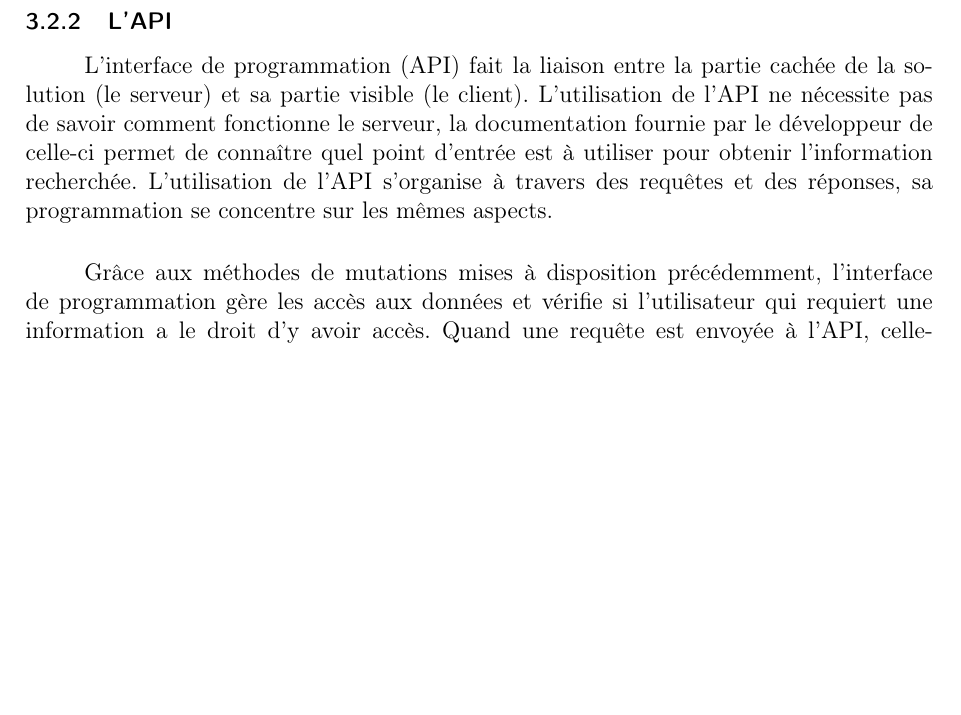
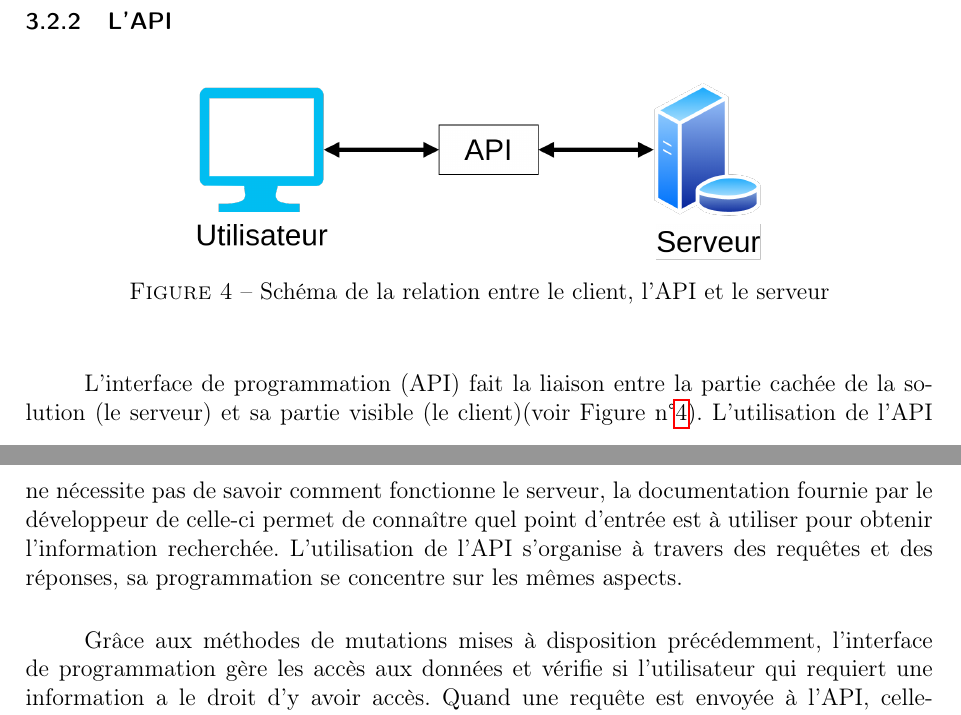
Before and after one commit to Fgdou/LaCueillette, a LaTeX document (Rapport/LaTex/rapport_tipe.tex): part of page 15 of 20 before the commit and two parts of pages 15 and 16 of 21 after it, the two joined at a grey line, cut so that both start at the same text, the shorter picture padded with empty space. Compiled offline with pdfLaTeX.

Commit message:
Add api schema Add reference to figure in txt

```diff
--- a/Rapport/LaTex/rapport_tipe.tex
+++ b/Rapport/LaTex/rapport_tipe.tex
@@ -198,7 +201,15 @@ Cette répartition a permis un avancement habile et souple pour mener à bien le
 
 \subsubsection{L'API}
 
-\paragraph{}L’interface de programmation (API) fait la liaison entre la partie cachée de la solution (le serveur) et sa partie visible (le client). L’utilisation de l’API ne nécessite pas de savoir comment fonctionne le serveur, la documentation fournie par le développeur de celle-ci permet de connaître quel point d’entrée est à utiliser pour obtenir l’information recherchée. L’utilisation de l’API s’organise à travers des requêtes et des réponses, sa programmation se concentre sur les mêmes aspects.
+\begin{figure}[H]
+	\begin{center}
+		\includegraphics[width=10cm]{fig/API_diagram.png}
+		\caption{Schéma de la relation entre le client, l'API et le serveur}
+		\label{fig:API_diagram}
+	\end{center}
+\end{figure}
+
+\paragraph{}L’interface de programmation (API) fait la liaison entre la partie cachée de la solution (le serveur) et sa partie visible (le client)(voir Figure n°\ref{fig:API_diagram}). L’utilisation de l’API ne nécessite pas de savoir comment fonctionne le serveur, la documentation fournie par le développeur de celle-ci permet de connaître quel point d’entrée est à utiliser pour obtenir l’information recherchée. L’utilisation de l’API s’organise à travers des requêtes et des réponses, sa programmation se concentre sur les mêmes aspects.
 \paragraph{}Grâce aux méthodes de mutations mises à disposition précédemment, l’interface de programmation gère les accès aux données et vérifie si l’utilisateur qui requiert une information a le droit d’y avoir accès. Quand une requête est envoyée à l’API, celle-ci vérifie la qualité de l’utilisateur puis demande au programme les données recherchées. Une modification est faite dans le programme et dans la base de données s’il est nécessaire d’en faire. Une réponse est ensuite remise à l’utilisateur qui en a fait la demande.
 \paragraph{}Grâce au Framework Spring, le développement de cette interface de programmation est amplement simplifié. Le développeur s’est concentré sur les suites d’opérations à faire mais le service de discussion avec le client est, pour sa part, déjà prêt à l’emploi. Le démarrage du programme entraîne le démarrage de la couche fournie par Spring et permet la discussion sur le réseau entre des ordinateurs.
 \noindent Une API fonctionnelle permet au client de fonctionner correctement.
```
Also changed, not shown: Rapport/LaTex/fig/API_diagram.png (added), Rapport/LaTex/rapport_tipe.pdf, Rapport/LaTex/rapport_tipe.tex (9 more changed lines), 1 other file.
